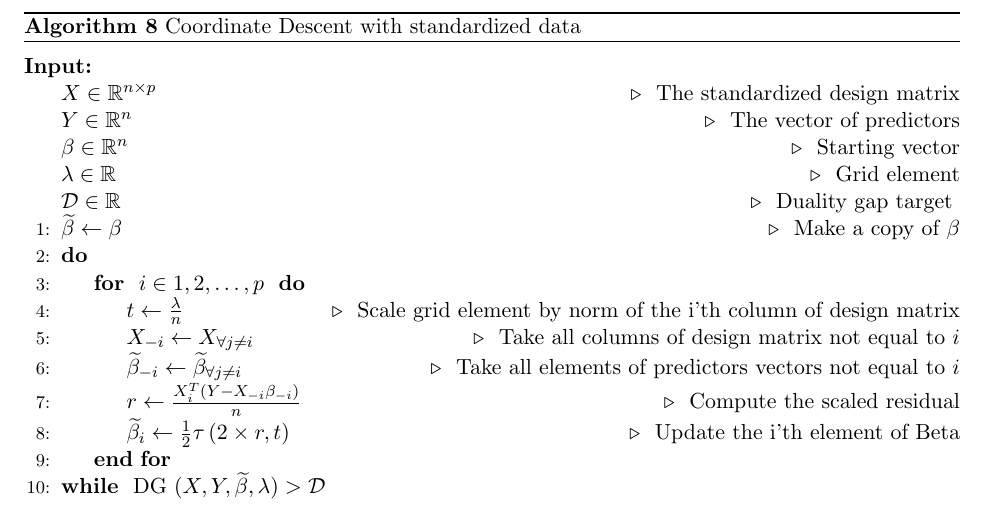
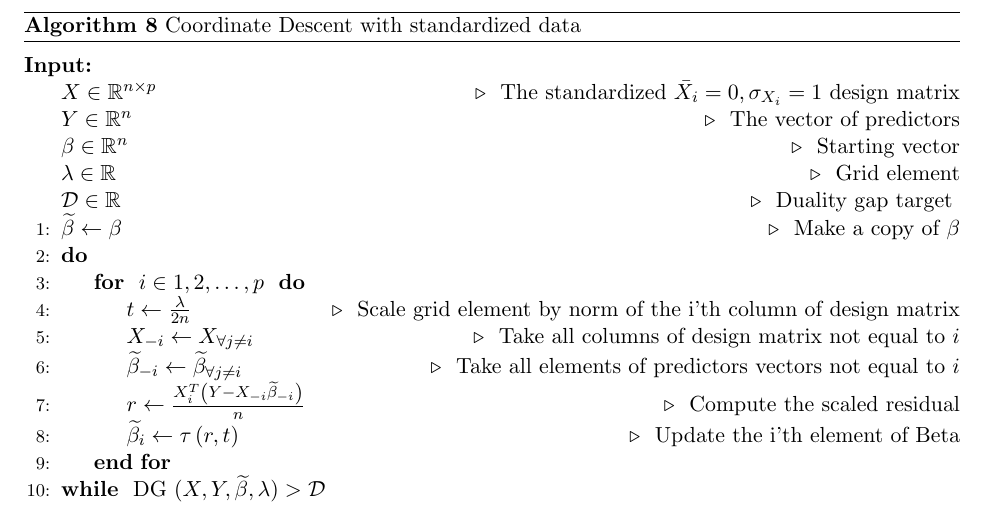
Before and after one commit to LedererLab/HDIM-Docs, a LaTeX document (algorithm_bag.tex): part of page 4 of 7, cut so that both start at the same text. Compiled offline with pdfLaTeX.

Commit message:
Added definition of Coordinate Descent for standardized design matrix

```diff
--- a/algorithm_bag.tex
+++ b/algorithm_bag.tex
@@ -183,7 +183,7 @@
   \begin{algorithmic}[1]
   \Statex
   \Input\tikzmark{k}
-  \Statex $X \in \mathbb{R}^{n \times p} $ \Comment{ The standardized design matrix }
+  \Statex $X \in \mathbb{R}^{n \times p} $ \Comment{ The standardized $\bar{X_i} = 0, \sigma_{X_i} = 1$ design matrix }
   \Statex $Y \in \mathbb{R}^n$  \Comment{ The vector of predictors }
   \Statex $\beta \in \mathbb{R}^n$  \Comment{ Starting vector }
   \Statex $\lambda \in \mathbb{R}$  \Comment{ Grid element }
@@ -191,11 +191,11 @@
     \State $\widetilde{\beta} \gets \beta$ \Comment{ Make a copy of $\beta$ }
       \Do
         \For{ $i \in 1, 2, \dots, p$ }
-          \State $t \gets \frac{ \lambda }{ n }$ \Comment{ Scale grid element by norm of the i'th column of design matrix }
+          \State $t \gets \frac{ \lambda }{ 2 n }$ \Comment{ Scale grid element by norm of the i'th column of design matrix }
           \State $X_{-i} \gets X_{ \forall j \neq i}$ \Comment{ Take all columns of design matrix not equal to $i$ }
           \State $\widetilde{\beta}_{-i} \gets \widetilde{\beta}_{ \forall j \neq i}$ \Comment{ Take all elements of predictors vectors not equal to $i$ }
-          \State $r \gets \frac{ X_i^T\left( Y - X_{-i} \beta_{-i}\right) }{ n }$ \Comment{ Compute the scaled residual }
-          \State $\widetilde{\beta}_i \gets \frac{1}{2}\tau \left( 2 \times r, t \right)$ \Comment{ Update the i'th element of Beta }
+          \State $r \gets \frac{ X_i^T\left( Y - X_{-i} \widetilde{\beta}_{-i}\right) }{ n }$ \Comment{ Compute the scaled residual }
+          \State $\widetilde{\beta}_i \gets \tau \left( r, t \right)$ \Comment{ Update the i'th element of Beta }
         \EndFor
       \doWhile{ DG $( X, Y, \widetilde{\beta}, \lambda ) > \mathcal{D}$ }\\
   \end{algorithmic}
```
